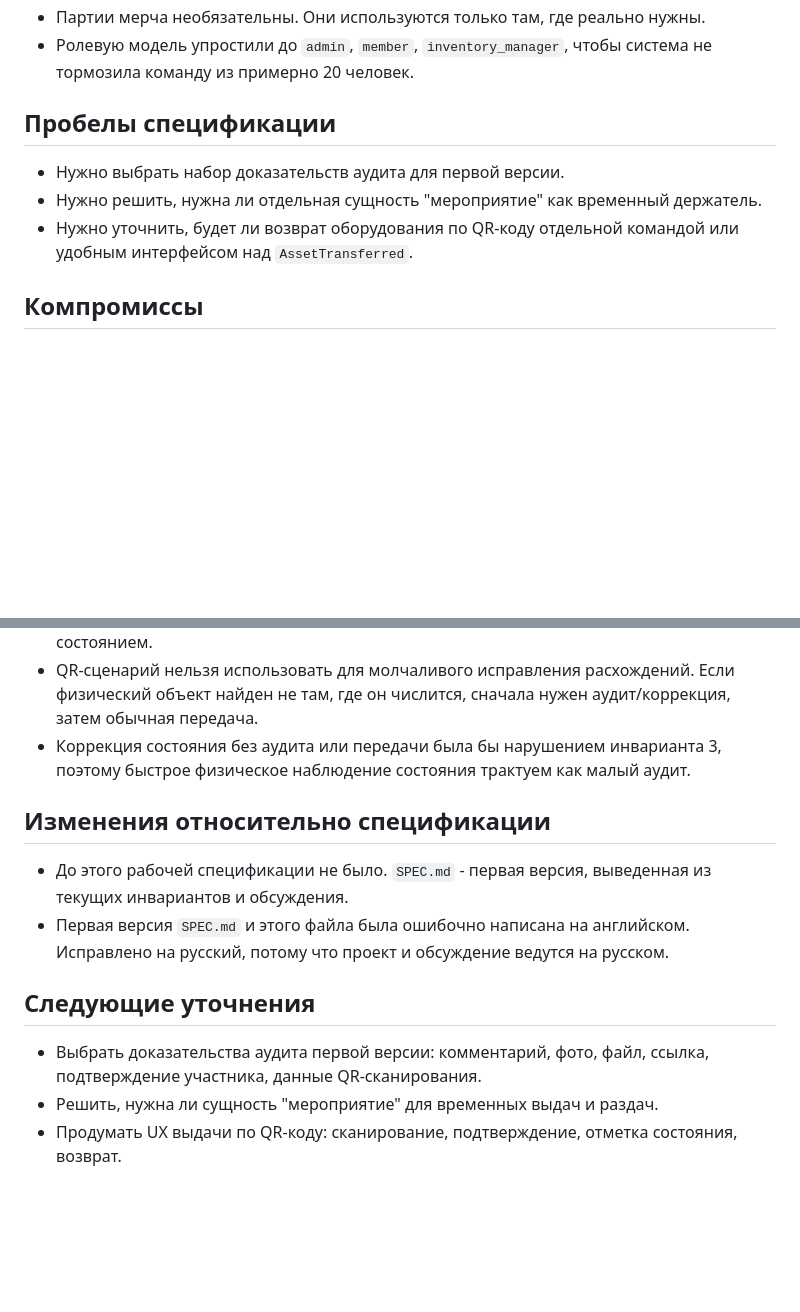
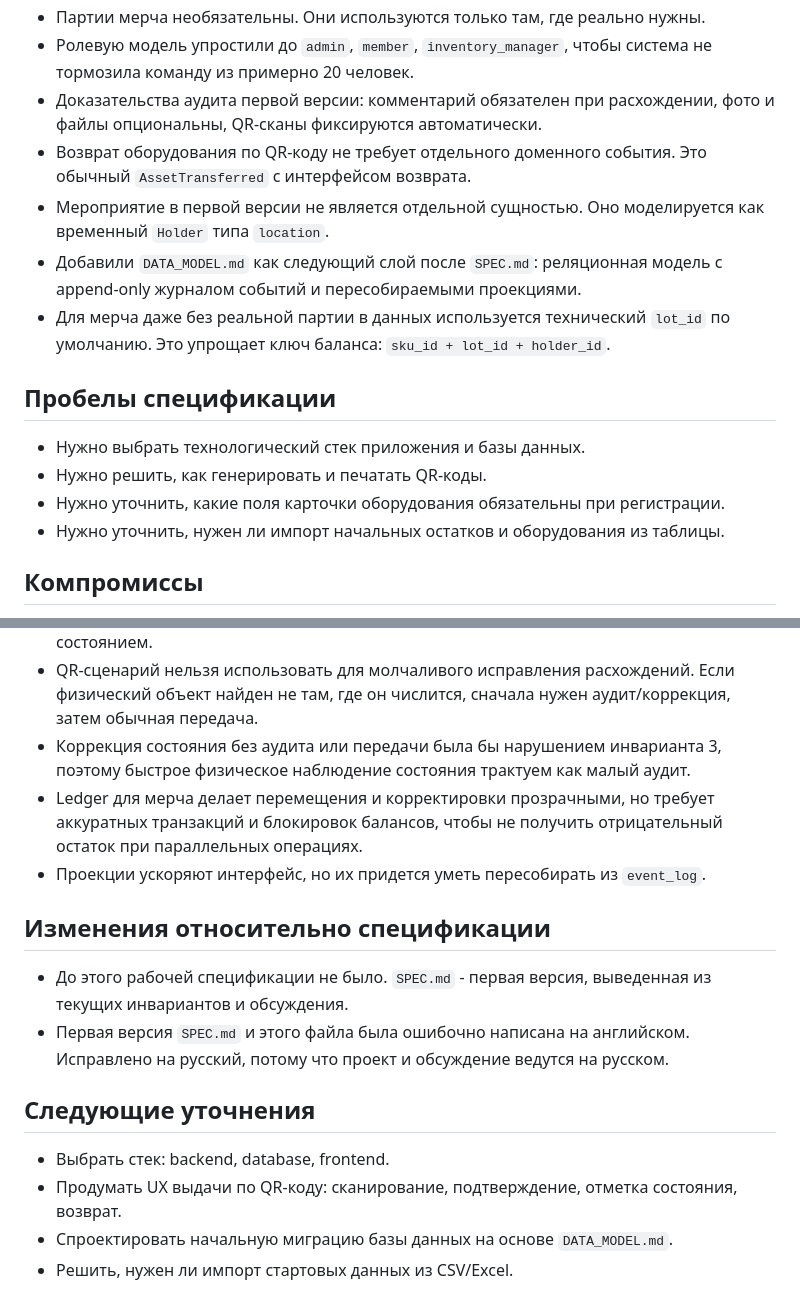
Before and after one commit to arshinov-dev/gear-flow, a Markdown page: implementation-notes.md, 2 parts joined by grey strips. Rendered like a GitHub page; blank space fills up the shorter version.

```diff
--- a/implementation-notes.md
+++ b/implementation-notes.md
@@ -17,12 +17,18 @@
 - QR-коды нужны в первой версии: человек сканирует QR-код и берет оборудование на себя.
 - Партии мерча необязательны. Они используются только там, где реально нужны.
 - Ролевую модель упростили до `admin`, `member`, `inventory_manager`, чтобы система не тормозила команду из примерно 20 человек.
+- Доказательства аудита первой версии: комментарий обязателен при расхождении, фото и файлы опциональны, QR-сканы фиксируются автоматически.
+- Возврат оборудования по QR-коду не требует отдельного доменного события. Это обычный `AssetTransferred` с интерфейсом возврата.
+- Мероприятие в первой версии не является отдельной сущностью. Оно моделируется как временный `Holder` типа `location`.
+- Добавили `DATA_MODEL.md` как следующий слой после `SPEC.md`: реляционная модель с append-only журналом событий и пересобираемыми проекциями.
+- Для мерча даже без реальной партии в данных используется технический `lot_id` по умолчанию. Это упрощает ключ баланса: `sku_id + lot_id + holder_id`.
 
 ## Пробелы спецификации
 
-- Нужно выбрать набор доказательств аудита для первой версии.
-- Нужно решить, нужна ли отдельная сущность "мероприятие" как временный держатель.
-- Нужно уточнить, будет ли возврат оборудования по QR-коду отдельной командой или удобным интерфейсом над `AssetTransferred`.
+- Нужно выбрать технологический стек приложения и базы данных.
+- Нужно решить, как генерировать и печатать QR-коды.
+- Нужно уточнить, какие поля карточки оборудования обязательны при регистрации.
+- Нужно уточнить, нужен ли импорт начальных остатков и оборудования из таблицы.
 
 ## Компромиссы
 
@@ -34,6 +40,8 @@
 - QR-самообслуживание ускоряет выдачу, но делает особенно важными авторизацию пользователя, понятный экран подтверждения и быстрый способ отметить проблему с состоянием.
 - QR-сценарий нельзя использовать для молчаливого исправления расхождений. Если физический объект найден не там, где он числится, сначала нужен аудит/коррекция, затем обычная передача.
 - Коррекция состояния без аудита или передачи была бы нарушением инварианта 3, поэтому быстрое физическое наблюдение состояния трактуем как малый аудит.
+- Ledger для мерча делает перемещения и корректировки прозрачными, но требует аккуратных транзакций и блокировок балансов, чтобы не получить отрицательный остаток при параллельных операциях.
+- Проекции ускоряют интерфейс, но их придется уметь пересобирать из `event_log`.
 
 ## Изменения относительно спецификации
 
@@ -42,6 +50,7 @@
 
 ## Следующие уточнения
 
-- Выбрать доказательства аудита первой версии: комментарий, фото, файл, ссылка, подтверждение участника, данные QR-сканирования.
-- Решить, нужна ли сущность "мероприятие" для временных выдач и раздач.
+- Выбрать стек: backend, database, frontend.
 - Продумать UX выдачи по QR-коду: сканирование, подтверждение, отметка состояния, возврат.
+- Спроектировать начальную миграцию базы данных на основе `DATA_MODEL.md`.
+- Решить, нужен ли импорт стартовых данных из CSV/Excel.
```
Also changed, not shown: DATA_MODEL.md (added, +545 -0 lines), SPEC.md (+7 -8 lines).
